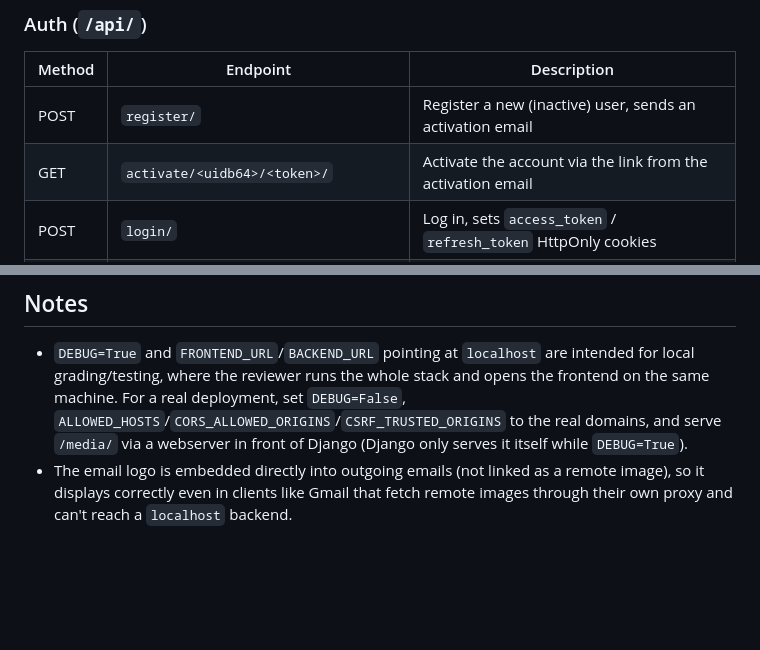
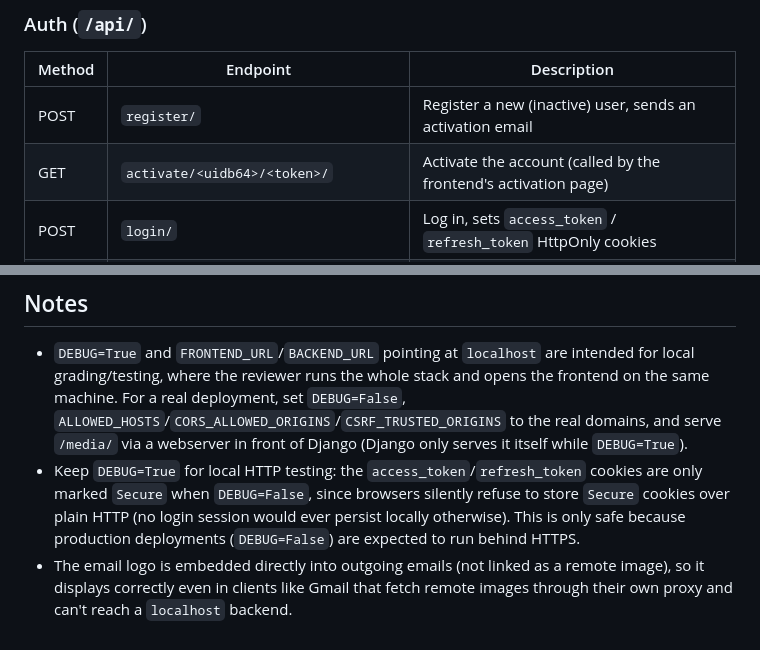
Before and after one commit to lucasxgraf/videoflix_backend, a Markdown page: README.md, 2 parts joined by grey strips. Rendered like a GitHub page; blank space fills up the shorter version.

Commit message:
docs: Update README endpoint description and DEBUG/cookie note

```diff
--- a/README.md
+++ b/README.md
@@ -94,7 +94,7 @@ The frontend expects the backend at `http://127.0.0.1:8000`. If you run the fron
 | Method | Endpoint | Description |
 |---|---|---|
 | POST | `register/` | Register a new (inactive) user, sends an activation email |
-| GET | `activate/<uidb64>/<token>/` | Activate the account via the link from the activation email |
+| GET | `activate/<uidb64>/<token>/` | Activate the account (called by the frontend's activation page) |
 | POST | `login/` | Log in, sets `access_token` / `refresh_token` HttpOnly cookies |
 | POST | `logout/` | Blacklist the refresh token and clear auth cookies |
 | POST | `token/refresh/` | Issue a new access token cookie from the refresh token cookie |
@@ -154,4 +154,5 @@ docker compose exec web python manage.py test
 ## Notes
 
 - `DEBUG=True` and `FRONTEND_URL`/`BACKEND_URL` pointing at `localhost` are intended for local grading/testing, where the reviewer runs the whole stack and opens the frontend on the same machine. For a real deployment, set `DEBUG=False`, `ALLOWED_HOSTS`/`CORS_ALLOWED_ORIGINS`/`CSRF_TRUSTED_ORIGINS` to the real domains, and serve `/media/` via a webserver in front of Django (Django only serves it itself while `DEBUG=True`).
+- Keep `DEBUG=True` for local HTTP testing: the `access_token`/`refresh_token` cookies are only marked `Secure` when `DEBUG=False`, since browsers silently refuse to store `Secure` cookies over plain HTTP (no login session would ever persist locally otherwise). This is only safe because production deployments (`DEBUG=False`) are expected to run behind HTTPS.
 - The email logo is embedded directly into outgoing emails (not linked as a remote image), so it displays correctly even in clients like Gmail that fetch remote images through their own proxy and can't reach a `localhost` backend.
```
